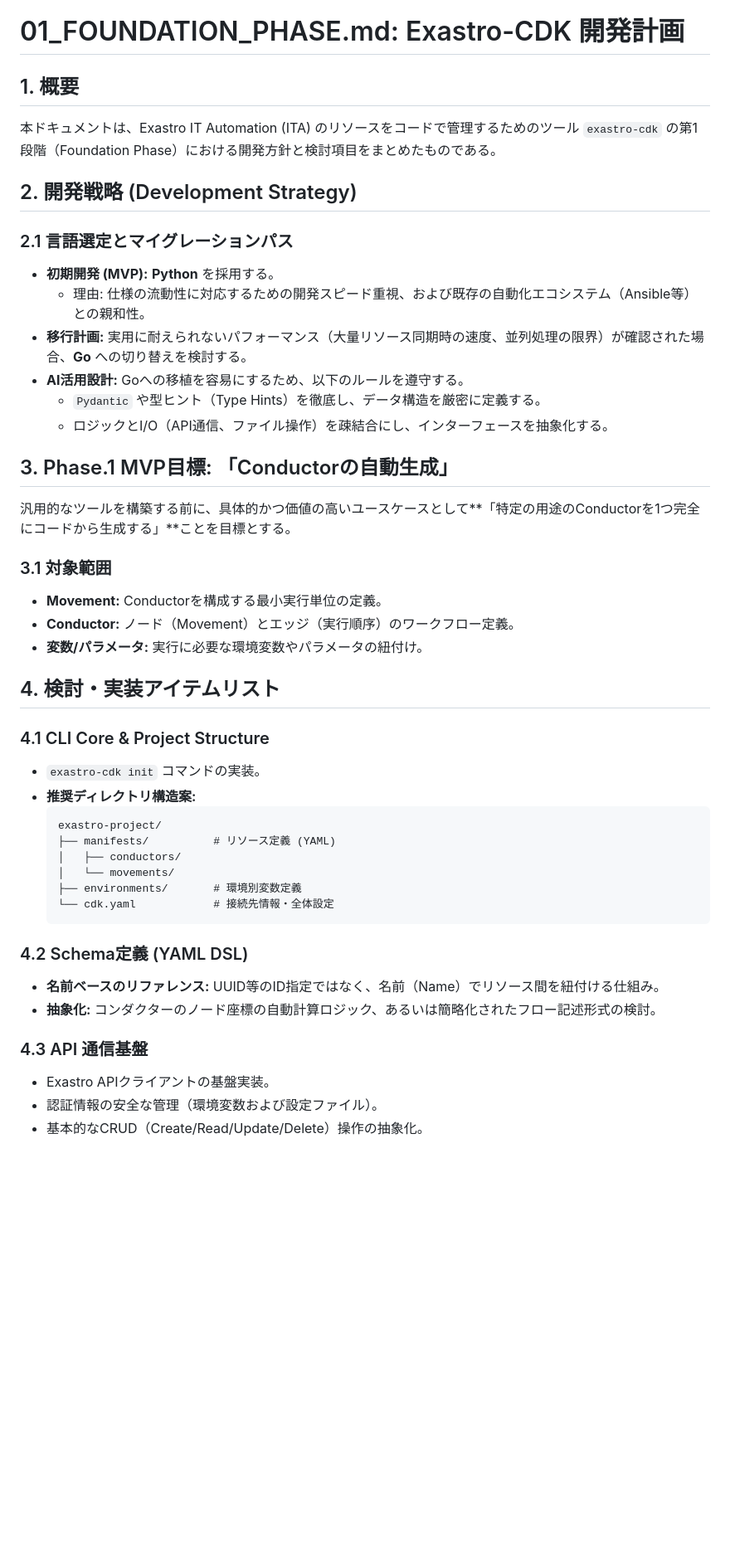
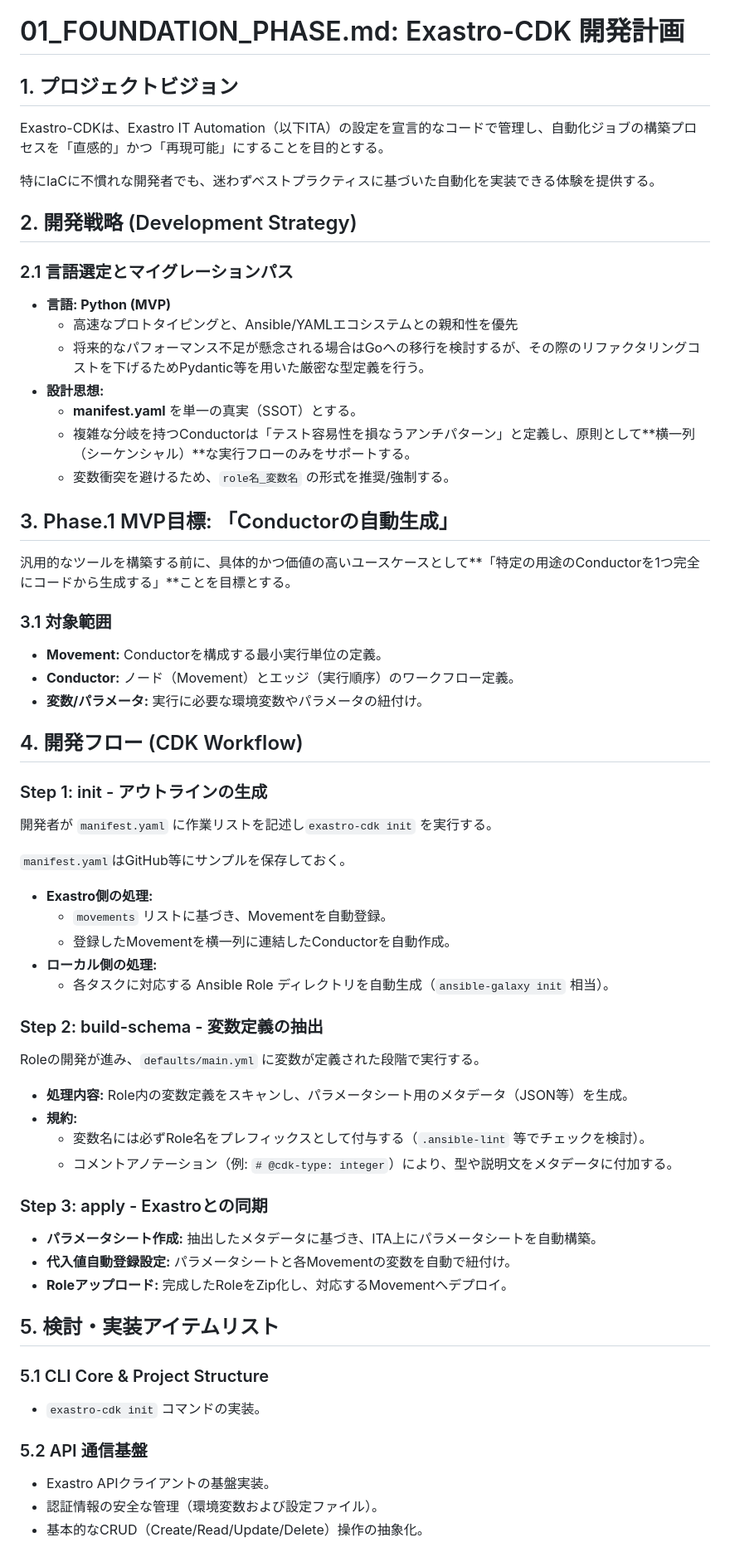
Before and after one commit to IaC-Storage/exastro-provisioning, a Markdown page: exastro-cdk/docs/01_FOUNDATION_PHASE.md, the part around one of its changes. Shown at 83% size. Rendered like a GitHub page; blank space fills up the shorter version.

Commit message:
docs: 自動化ジョブフロー作成手順をドキュメントに追加, FOUNDATION_PHASEドキュメントの更新

````diff
--- a/exastro-cdk/docs/01_FOUNDATION_PHASE.md
+++ b/exastro-cdk/docs/01_FOUNDATION_PHASE.md
@@ -1,17 +1,21 @@
 # 01_FOUNDATION_PHASE.md: Exastro-CDK 開発計画
 
-## 1. 概要
-本ドキュメントは、Exastro IT Automation (ITA) のリソースをコードで管理するためのツール `exastro-cdk` の第1段階（Foundation Phase）における開発方針と検討項目をまとめたものである。
+## 1. プロジェクトビジョン
+Exastro-CDKは、Exastro IT Automation（以下ITA）の設定を宣言的なコードで管理し、自動化ジョブの構築プロセスを「直感的」かつ「再現可能」にすることを目的とする。
+
+特にIaCに不慣れな開発者でも、迷わずベストプラクティスに基づいた自動化を実装できる体験を提供する。
 
 ## 2. 開発戦略 (Development Strategy)
 
 ### 2.1 言語選定とマイグレーションパス
-* **初期開発 (MVP):** **Python** を採用する。
-    * 理由: 仕様の流動性に対応するための開発スピード重視、および既存の自動化エコシステム（Ansible等）との親和性。
-* **移行計画:** 実用に耐えられないパフォーマンス（大量リソース同期時の速度、並列処理の限界）が確認された場合、**Go** への切り替えを検討する。
-* **AI活用設計:** Goへの移植を容易にするため、以下のルールを遵守する。
-    * `Pydantic` や型ヒント（Type Hints）を徹底し、データ構造を厳密に定義する。
-    * ロジックとI/O（API通信、ファイル操作）を疎結合にし、インターフェースを抽象化する。
+* **言語: Python (MVP)**
+    * 高速なプロトタイピングと、Ansible/YAMLエコシステムとの親和性を優先
+    * 将来的なパフォーマンス不足が懸念される場合はGoへの移行を検討するが、その際のリファクタリングコストを下げるためPydantic等を用いた厳密な型定義を行う。
+* **設計思想:**
+    * **manifest.yaml** を単一の真実（SSOT）とする。
+    * 複雑な分岐を持つConductorは「テスト容易性を損なうアンチパターン」と定義し、原則として**横一列（シーケンシャル）**な実行フローのみをサポートする。
+    * 変数衝突を避けるため、`role名_変数名` の形式を推奨/強制する。
+
 
 ## 3. Phase.1 MVP目標: 「Conductorの自動生成」
 汎用的なツールを構築する前に、具体的かつ価値の高いユースケースとして**「特定の用途のConductorを1つ完全にコードから生成する」**ことを目標とする。
@@ -21,25 +25,43 @@
 * **Conductor:** ノード（Movement）とエッジ（実行順序）のワークフロー定義。
 * **変数/パラメータ:** 実行に必要な環境変数やパラメータの紐付け。
 
-## 4. 検討・実装アイテムリスト
+## 4. 開発フロー (CDK Workflow)
 
-### 4.1 CLI Core & Project Structure
+### Step 1: init - アウトラインの生成
+
+開発者が `manifest.yaml` に作業リストを記述し`exastro-cdk init` を実行する。
+
+`manifest.yaml`はGitHub等にサンプルを保存しておく。
+
+- **Exastro側の処理:**
+  - `movements` リストに基づき、Movementを自動登録。
+  - 登録したMovementを横一列に連結したConductorを自動作成。
+- **ローカル側の処理:**
+  - 各タスクに対応する Ansible Role ディレクトリを自動生成（`ansible-galaxy init` 相当）。
+
+### Step 2: build-schema - 変数定義の抽出
+
+Roleの開発が進み、`defaults/main.yml` に変数が定義された段階で実行する。
+
+- **処理内容:** Role内の変数定義をスキャンし、パラメータシート用のメタデータ（JSON等）を生成。
+- **規約:**
+  - 変数名には必ずRole名をプレフィックスとして付与する（`.ansible-lint` 等でチェックを検討）。
+  - コメントアノテーション（例: `# @cdk-type: integer`）により、型や説明文をメタデータに付加する。
+
+### Step 3: apply - Exastroとの同期
+
+* **パラメータシート作成:** 抽出したメタデータに基づき、ITA上にパラメータシートを自動構築。
+* **代入値自動登録設定:** パラメータシートと各Movementの変数を自動で紐付け。
+* **Roleアップロード:** 完成したRoleをZip化し、対応するMovementへデプロイ。
+
+
+
+## 5. 検討・実装アイテムリスト
+
+### 5.1 CLI Core & Project Structure
 * `exastro-cdk init` コマンドの実装。
-* **推奨ディレクトリ構造案:**
-    ```text
-    exastro-project/
-    ├── manifests/          # リソース定義 (YAML)
-    │   ├── conductors/
-    │   └── movements/
-    ├── environments/       # 環境別変数定義
-    └── cdk.yaml            # 接続先情報・全体設定
-    ```
 
-### 4.2 Schema定義 (YAML DSL)
-* **名前ベースのリファレンス:** UUID等のID指定ではなく、名前（Name）でリソース間を紐付ける仕組み。
-* **抽象化:** コンダクターのノード座標の自動計算ロジック、あるいは簡略化されたフロー記述形式の検討。
-
-### 4.3 API 通信基盤
+### 5.2 API 通信基盤
 * Exastro APIクライアントの基盤実装。
 * 認証情報の安全な管理（環境変数および設定ファイル）。
 * 基本的なCRUD（Create/Read/Update/Delete）操作の抽象化。
````
Also changed, not shown: other parts of exastro-cdk/docs/01_FOUNDATION_PHASE.md (+9 -5 lines), exastro-cdk/docs/create_conductor.md (added, +62 -0 lines).
